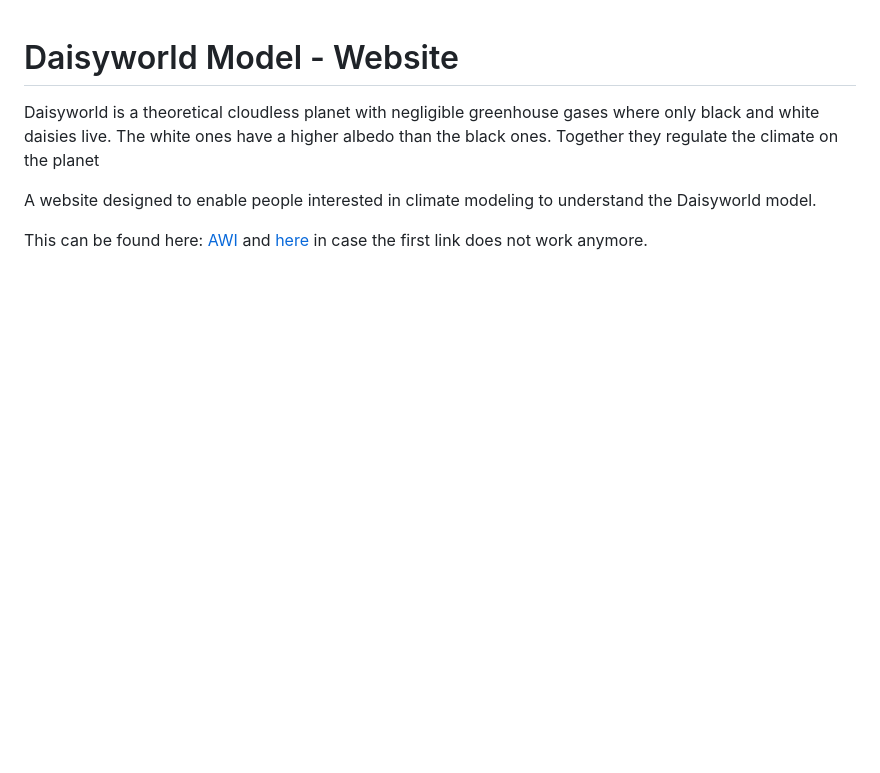
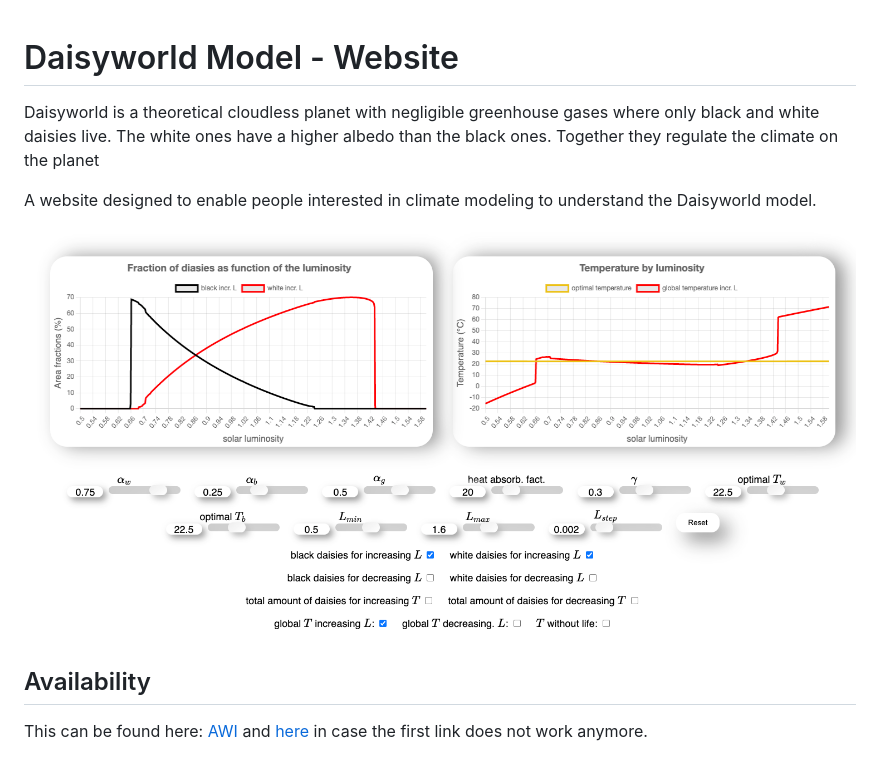
Before and after one commit to btschwertfeger/Daisyworld-Model-Website, a Markdown page: README.md, the part around the change. GitHub-like rendering; pictures changed too: images/plots.png (added); blank space fills up the shorter version.

Commit message:
added image in readme

```diff
--- a/README.md
+++ b/README.md
@@ -4,4 +4,8 @@ Daisyworld is a theoretical cloudless planet with negligible greenhouse gases wh
 
 A website designed to enable people interested in climate modeling to understand the Daisyworld model.
 
+![Plots on website](images/plots.png)
+
+## Availability
+
 This can be found here: [AWI](https://www.awi.de/fileadmin/user_upload/AWI/Forschung/Klimawissenschaft/Dynamik_des_Palaeoklimas/DaisyWorld/index.html) and <a href="https://b-schwertfeger.de/projects/awi-work/Daisyworld/" target="_blank" >here</a> in case the first link does not work anymore.
```
Also changed, not shown: 1 other file.
